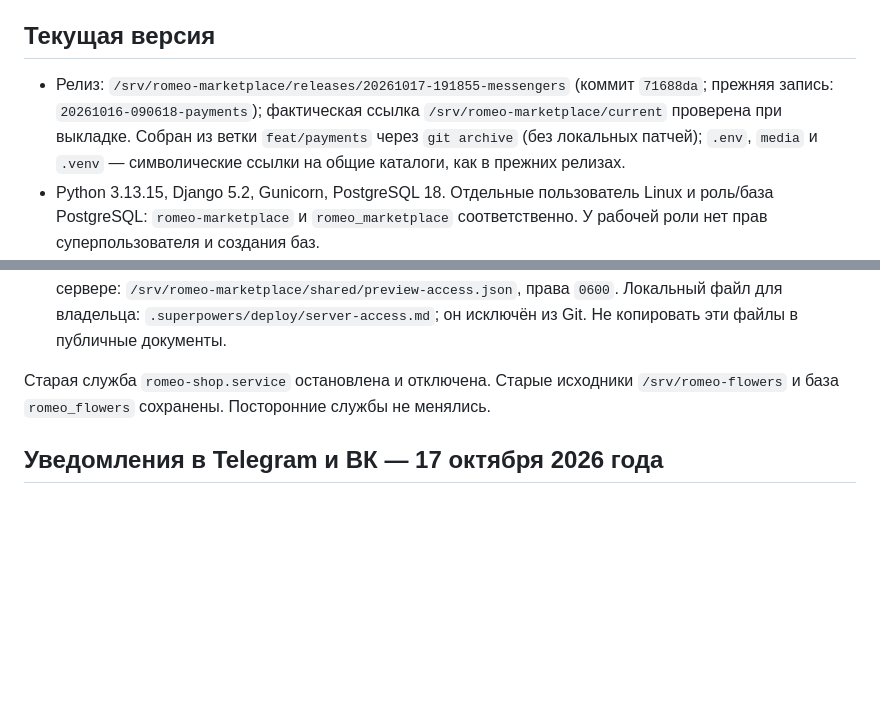
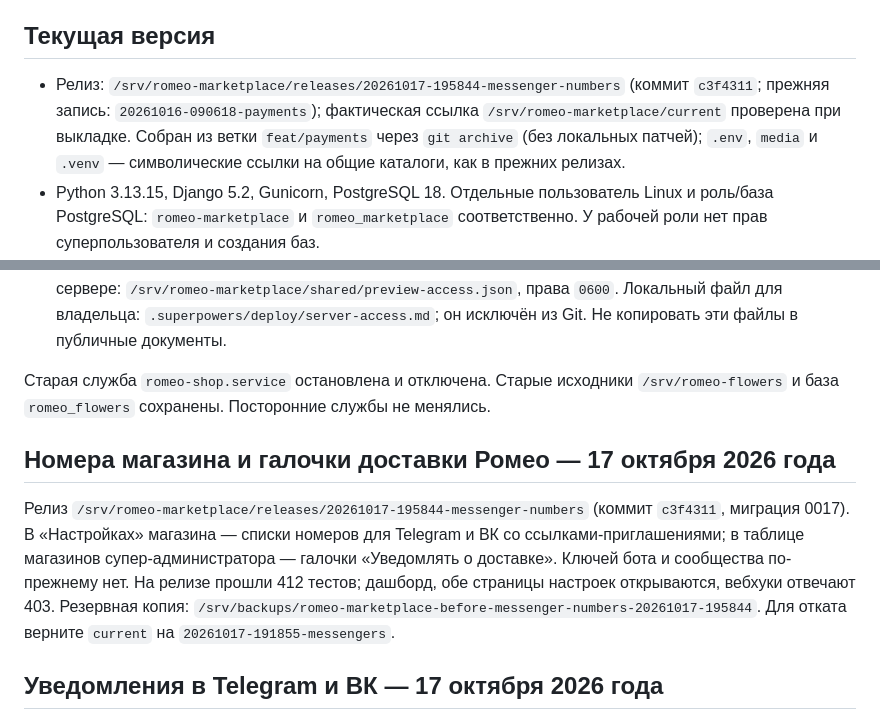
Before and after one commit to FiksII/romeo-flowers-markeplace, a Markdown page: docs/deployment.md, 2 parts joined by grey strips. Drawn GitHub-style; blank space fills up the shorter version.

Commit message:
Document the shop numbers release on dev
Co-Authored-By: Claude Opus 5.5 <noreply@anthropic.com>

```diff
--- a/docs/deployment.md
+++ b/docs/deployment.md
@@ -4,7 +4,7 @@
 
 ## Текущая версия
 
-- Релиз: `/srv/romeo-marketplace/releases/20261017-191855-messengers` (коммит `71688da`; прежняя запись: `20261016-090618-payments`); фактическая ссылка `/srv/romeo-marketplace/current` проверена при выкладке. Собран из ветки `feat/payments` через `git archive` (без локальных патчей); `.env`, `media` и `.venv` — символические ссылки на общие каталоги, как в прежних релизах.
+- Релиз: `/srv/romeo-marketplace/releases/20261017-195844-messenger-numbers` (коммит `c3f4311`; прежняя запись: `20261016-090618-payments`); фактическая ссылка `/srv/romeo-marketplace/current` проверена при выкладке. Собран из ветки `feat/payments` через `git archive` (без локальных патчей); `.env`, `media` и `.venv` — символические ссылки на общие каталоги, как в прежних релизах.
 - Python 3.13.15, Django 5.2, Gunicorn, PostgreSQL 18. Отдельные пользователь Linux и роль/база PostgreSQL: `romeo-marketplace` и `romeo_marketplace` соответственно. У рабочей роли нет прав суперпользователя и создания баз.
 - `romeo-marketplace.service` включена и слушает только `127.0.0.1:8002`. Caddy обслуживает HTTPS и статику; фотографии товаров выдаются из Beget S3 по подписанным ссылкам. `romeo-reservations.timer` каждую минуту освобождает истёкшие резервы.
 - Служебный сокет Gunicorn находится в `/run/romeo-marketplace/gunicorn.ctl`; каталог создаёт systemd с владельцем приложения и правами `0750`. Защита `ProtectSystem=strict` сохранена.
@@ -13,6 +13,16 @@
 - Начальные пароли генератора заменены случайными до публикации. Закрытая копия доступов на сервере: `/srv/romeo-marketplace/shared/preview-access.json`, права `0600`. Локальный файл для владельца: `.superpowers/deploy/server-access.md`; он исключён из Git. Не копировать эти файлы в публичные документы.
 
 Старая служба `romeo-shop.service` остановлена и отключена. Старые исходники `/srv/romeo-flowers` и база `romeo_flowers` сохранены. Посторонние службы не менялись.
+
+## Номера магазина и галочки доставки Ромео — 17 октября 2026 года
+
+Релиз `/srv/romeo-marketplace/releases/20261017-195844-messenger-numbers` (коммит
+`c3f4311`, миграция 0017). В «Настройках» магазина — списки номеров для Telegram и ВК со
+ссылками-приглашениями; в таблице магазинов супер-администратора — галочки
+«Уведомлять о доставке». Ключей бота и сообщества по-прежнему нет. На релизе прошли
+412 тестов; дашборд, обе страницы настроек открываются, вебхуки отвечают 403.
+Резервная копия: `/srv/backups/romeo-marketplace-before-messenger-numbers-20261017-195844`.
+Для отката верните `current` на `20261017-191855-messengers`.
 
 ## Уведомления в Telegram и ВК — 17 октября 2026 года
 
```
